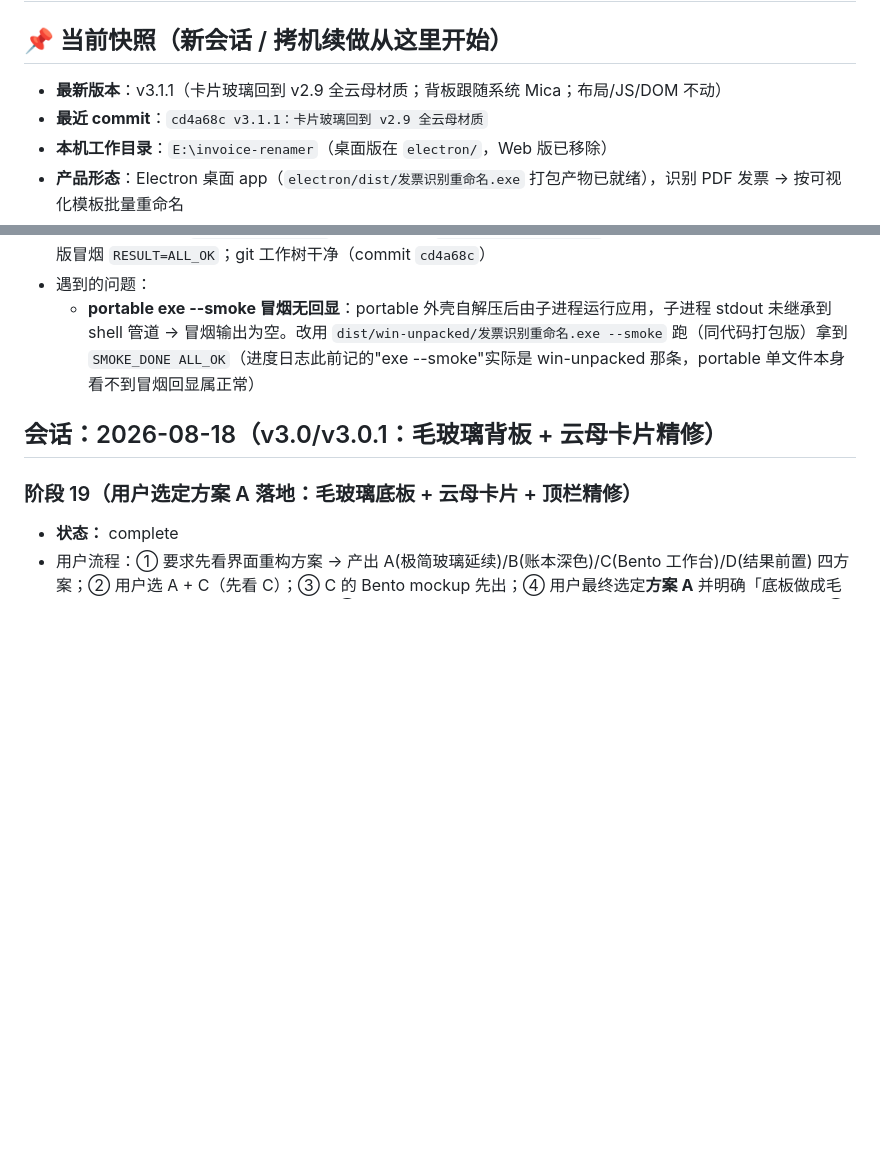
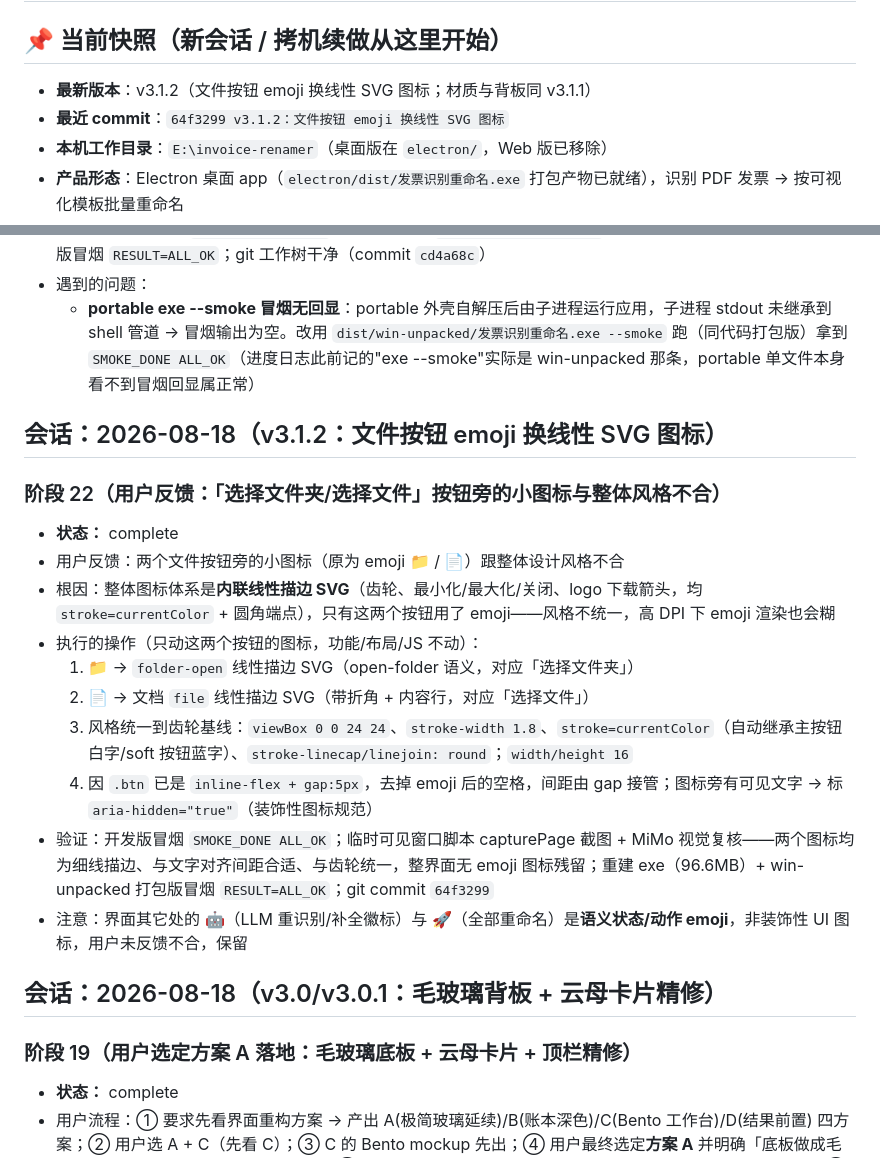
Before and after one commit to wiggins-kong/invoice-renamer, a Markdown page: progress.md, 2 parts joined by grey strips. GitHub-like rendering; blank space fills up the shorter version.

Commit message:
docs: progress.md 记录 v3.1.2 文件按钮 emoji 换线性 SVG（阶段22）；当前快照更新

```diff
--- a/progress.md
+++ b/progress.md
@@ -2,8 +2,8 @@
 
 ## 📌 当前快照（新会话 / 拷机续做从这里开始）
 
-- **最新版本**：v3.1.1（卡片玻璃回到 v2.9 全云母材质；背板跟随系统 Mica；布局/JS/DOM 不动）
-- **最近 commit**：`cd4a68c v3.1.1：卡片玻璃回到 v2.9 全云母材质`
+- **最新版本**：v3.1.2（文件按钮 emoji 换线性 SVG 图标；材质与背板同 v3.1.1）
+- **最近 commit**：`64f3299 v3.1.2：文件按钮 emoji 换线性 SVG 图标`
 - **本机工作目录**：`E:\invoice-renamer`（桌面版在 `electron/`，Web 版已移除）
 - **产品形态**：Electron 桌面 app（`electron/dist/发票识别重命名.exe` 打包产物已就绪），识别 PDF 发票 → 按可视化模板批量重命名
 - **功能全貌（v2.x 演进）**：
@@ -72,6 +72,21 @@
 - 验证：开发版冒烟 `SMOKE_DONE ALL_OK`（4/4）；重建 `dist/发票识别重命名.exe`（96.6MB）；win-unpacked 打包版冒烟 `RESULT=ALL_OK`；git 工作树干净（commit `cd4a68c`）
 - 遇到的问题：
   - **portable exe --smoke 冒烟无回显**：portable 外壳自解压后由子进程运行应用，子进程 stdout 未继承到 shell 管道 → 冒烟输出为空。改用 `dist/win-unpacked/发票识别重命名.exe --smoke` 跑（同代码打包版）拿到 `SMOKE_DONE ALL_OK`（进度日志此前记的"exe --smoke"实际是 win-unpacked 那条，portable 单文件本身看不到冒烟回显属正常）
+
+
+## 会话：2026-08-18（v3.1.2：文件按钮 emoji 换线性 SVG 图标）
+
+### 阶段 22（用户反馈：「选择文件夹/选择文件」按钮旁的小图标与整体风格不合）
+- **状态：** complete
+- 用户反馈：两个文件按钮旁的小图标（原为 emoji 📁 / 📄）跟整体设计风格不合
+- 根因：整体图标体系是**内联线性描边 SVG**（齿轮、最小化/最大化/关闭、logo 下载箭头，均 `stroke=currentColor` + 圆角端点），只有这两个按钮用了 emoji——风格不统一，高 DPI 下 emoji 渲染也会糊
+- 执行的操作（只动这两个按钮的图标，功能/布局/JS 不动）：
+  1. 📁 → `folder-open` 线性描边 SVG（open-folder 语义，对应「选择文件夹」）
+  2. 📄 → 文档 `file` 线性描边 SVG（带折角 + 内容行，对应「选择文件」）
+  3. 风格统一到齿轮基线：`viewBox 0 0 24 24`、`stroke-width 1.8`、`stroke=currentColor`（自动继承主按钮白字/soft 按钮蓝字）、`stroke-linecap/linejoin: round`；`width/height 16`
+  4. 因 `.btn` 已是 `inline-flex + gap:5px`，去掉 emoji 后的空格，间距由 gap 接管；图标旁有可见文字 → 标 `aria-hidden="true"`（装饰性图标规范）
+- 验证：开发版冒烟 `SMOKE_DONE ALL_OK`；临时可见窗口脚本 capturePage 截图 + MiMo 视觉复核——两个图标均为细线描边、与文字对齐间距合适、与齿轮统一，整界面无 emoji 图标残留；重建 exe（96.6MB）+ win-unpacked 打包版冒烟 `RESULT=ALL_OK`；git commit `64f3299`
+- 注意：界面其它处的 🤖（LLM 重识别/补全徽标）与 🚀（全部重命名）是**语义状态/动作 emoji**，非装饰性 UI 图标，用户未反馈不合，保留
 
 ## 会话：2026-08-18（v3.0/v3.0.1：毛玻璃背板 + 云母卡片精修）
 
```
